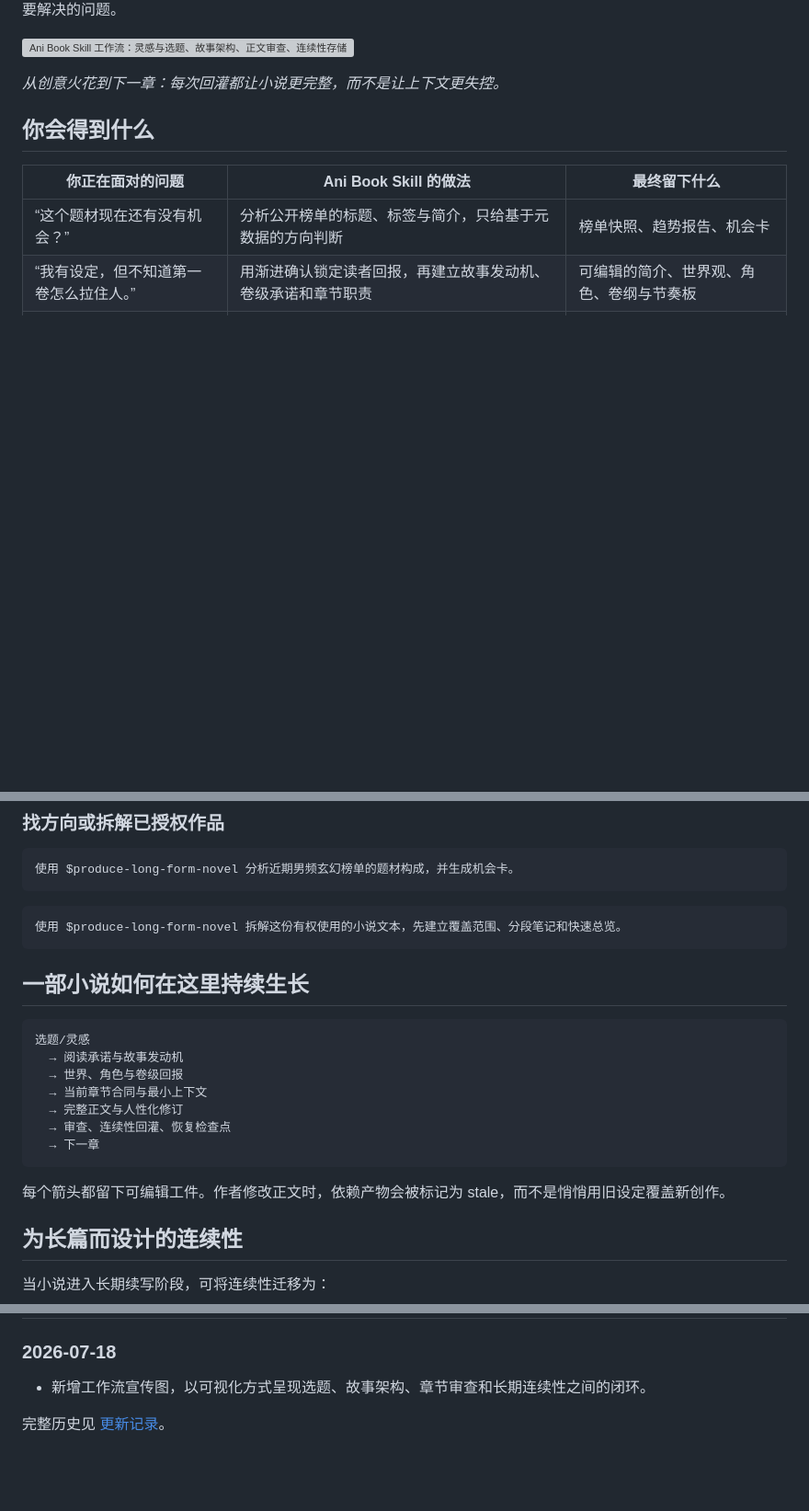
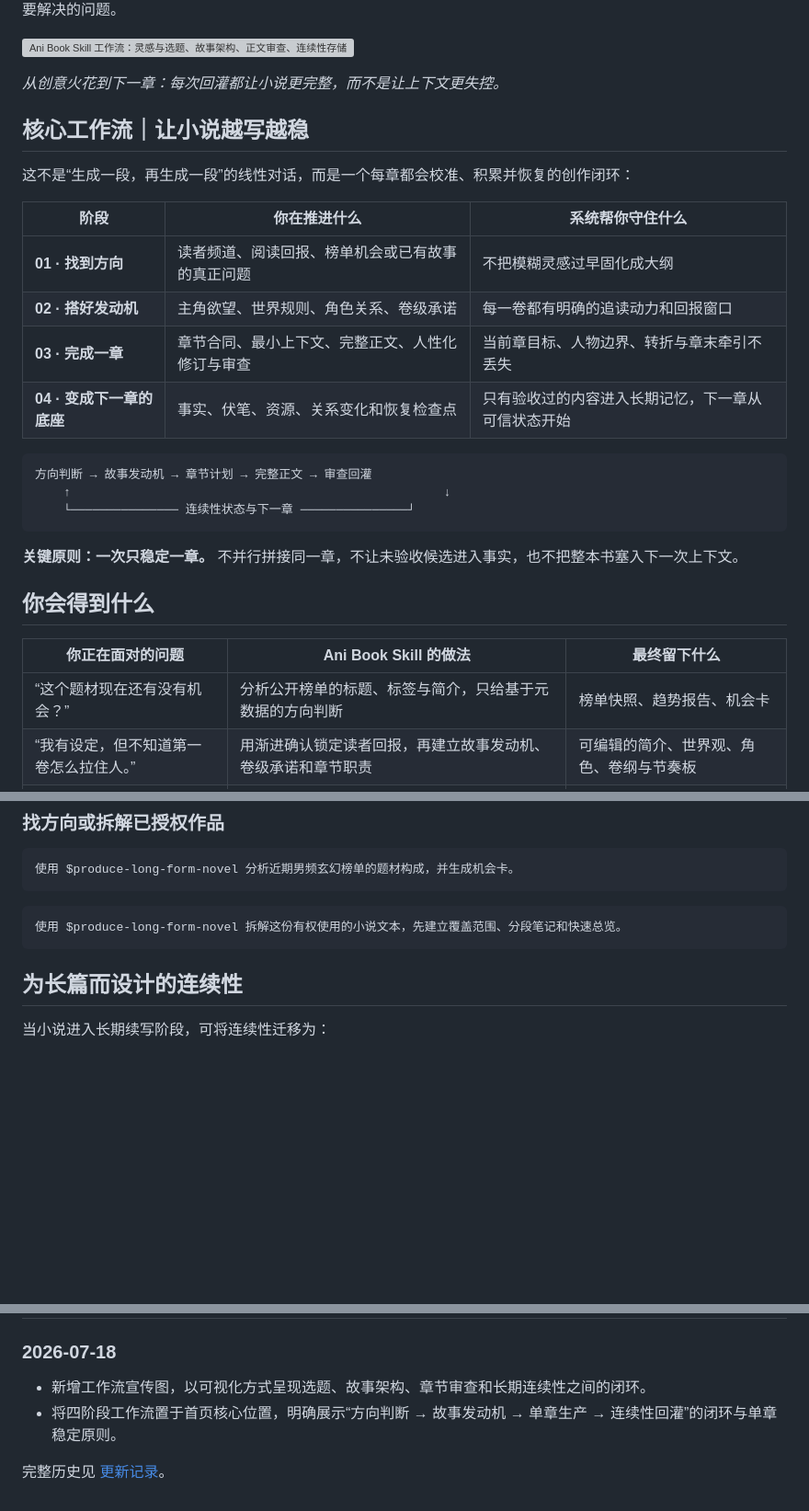
Before and after one commit to ExplosiveCoderflome/ani-book-skill, a Markdown page: README.md, 3 parts joined by grey strips. Shown at 92% size. Drawn GitHub-style; blank space fills up the shorter version; grey boxes are pictures that could not be loaded.

````diff
--- a/README.md
+++ b/README.md
@@ -12,6 +12,25 @@
 ![Ani Book Skill 工作流：灵感与选题、故事架构、正文审查、连续性存储构成一个可持续循环](assets/workflow-hero.png)
 
 *从创意火花到下一章：每次回灌都让小说更完整，而不是让上下文更失控。*
+
+## 核心工作流｜让小说越写越稳
+
+这不是“生成一段，再生成一段”的线性对话，而是一个每章都会校准、积累并恢复的创作闭环：
+
+| 阶段 | 你在推进什么 | 系统帮你守住什么 |
+| --- | --- | --- |
+| **01 · 找到方向** | 读者频道、阅读回报、榜单机会或已有故事的真正问题 | 不把模糊灵感过早固化成大纲 |
+| **02 · 搭好发动机** | 主角欲望、世界规则、角色关系、卷级承诺 | 每一卷都有明确的追读动力和回报窗口 |
+| **03 · 完成一章** | 章节合同、最小上下文、完整正文、人性化修订与审查 | 当前章目标、人物边界、转折与章末牵引不丢失 |
+| **04 · 变成下一章的底座** | 事实、伏笔、资源、关系变化和恢复检查点 | 只有验收过的内容进入长期记忆，下一章从可信状态开始 |
+
+```text
+方向判断 → 故事发动机 → 章节计划 → 完整正文 → 审查回灌
+    ↑                                                    ↓
+    └─────────────── 连续性状态与下一章 ───────────────┘
+```
+
+**关键原则：一次只稳定一章。** 不并行拼接同一章，不让未验收候选进入事实，也不把整本书塞入下一次上下文。
 
 ## 你会得到什么
 
@@ -56,20 +75,6 @@
 ```text
 使用 $produce-long-form-novel 拆解这份有权使用的小说文本，先建立覆盖范围、分段笔记和快速总览。
 ```
-
-## 一部小说如何在这里持续生长
-
-```text
-选题/灵感
-  → 阅读承诺与故事发动机
-  → 世界、角色与卷级回报
-  → 当前章节合同与最小上下文
-  → 完整正文与人性化修订
-  → 审查、连续性回灌、恢复检查点
-  → 下一章
-```
-
-每个箭头都留下可编辑工件。作者修改正文时，依赖产物会被标记为 stale，而不是悄悄用旧设定覆盖新创作。
 
 ## 为长篇而设计的连续性
 
@@ -136,5 +141,6 @@ python scripts/trend_snapshot.py validate trends/<范围>/snapshots/<日期>/<pl
 ### 2026-07-18
 
 - 新增工作流宣传图，以可视化方式呈现选题、故事架构、章节审查和长期连续性之间的闭环。
+- 将四阶段工作流置于首页核心位置，明确展示“方向判断 → 故事发动机 → 单章生产 → 连续性回灌”的闭环与单章稳定原则。
 
 完整历史见 [更新记录](docs/releases/release-notes.md)。
````
Also changed, not shown: README.en.md (+19 -10 lines), docs/releases/release-notes.md (+1 -0 lines).
